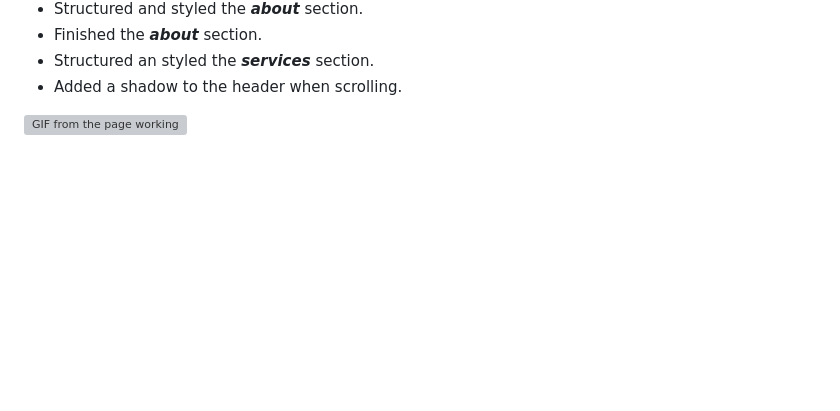
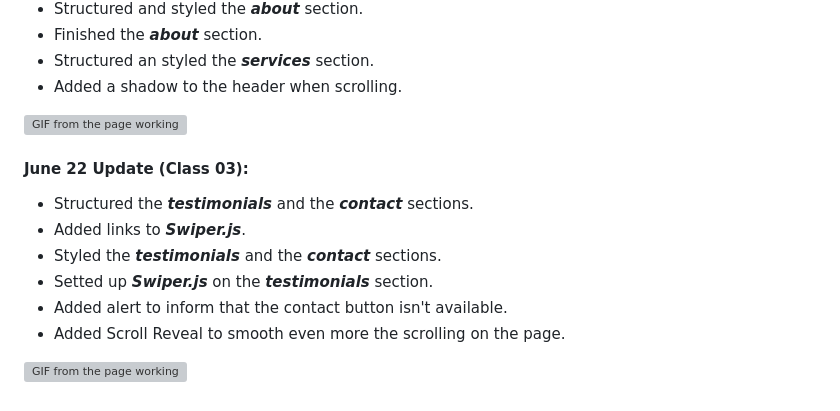
Before and after one commit to ClaudioKamoda/Origin-Six, a Markdown page: README.md, the part around the change. GitHub-like rendering; blank space fills up the shorter version; grey boxes are pictures that could not be loaded.

Commit message:
new sections/ added swiper

```diff
--- a/README.md
+++ b/README.md
@@ -28,3 +28,14 @@ Origin Six web app developed during June 2021 **Next Level Week** by **Rocketsea
 -   Added a shadow to the header when scrolling.
 
 ![GIF from the page working](https://github.com/ClaudioKamoda/Origin-Six/blob/main/README-Images/June21.gif)
+
+#### June 22 Update (Class 03):
+
+-   Structured the **_testimonials_** and the **_contact_** sections.
+-   Added links to **_Swiper.js_**.
+-   Styled the **_testimonials_** and the **_contact_** sections.
+-   Setted up **_Swiper.js_** on the **_testimonials_** section.
+-   Added alert to inform that the contact button isn't available.
+-   Added Scroll Reveal to smooth even more the scrolling on the page.
+
+![GIF from the page working](https://github.com/ClaudioKamoda/Origin-Six/blob/main/README-Images/June22.gif)
```
Also changed, not shown: Assets/images/user1.jpg (added), Assets/images/user2.jpg (added), Assets/images/user3.jpg (added), 4 other files.
